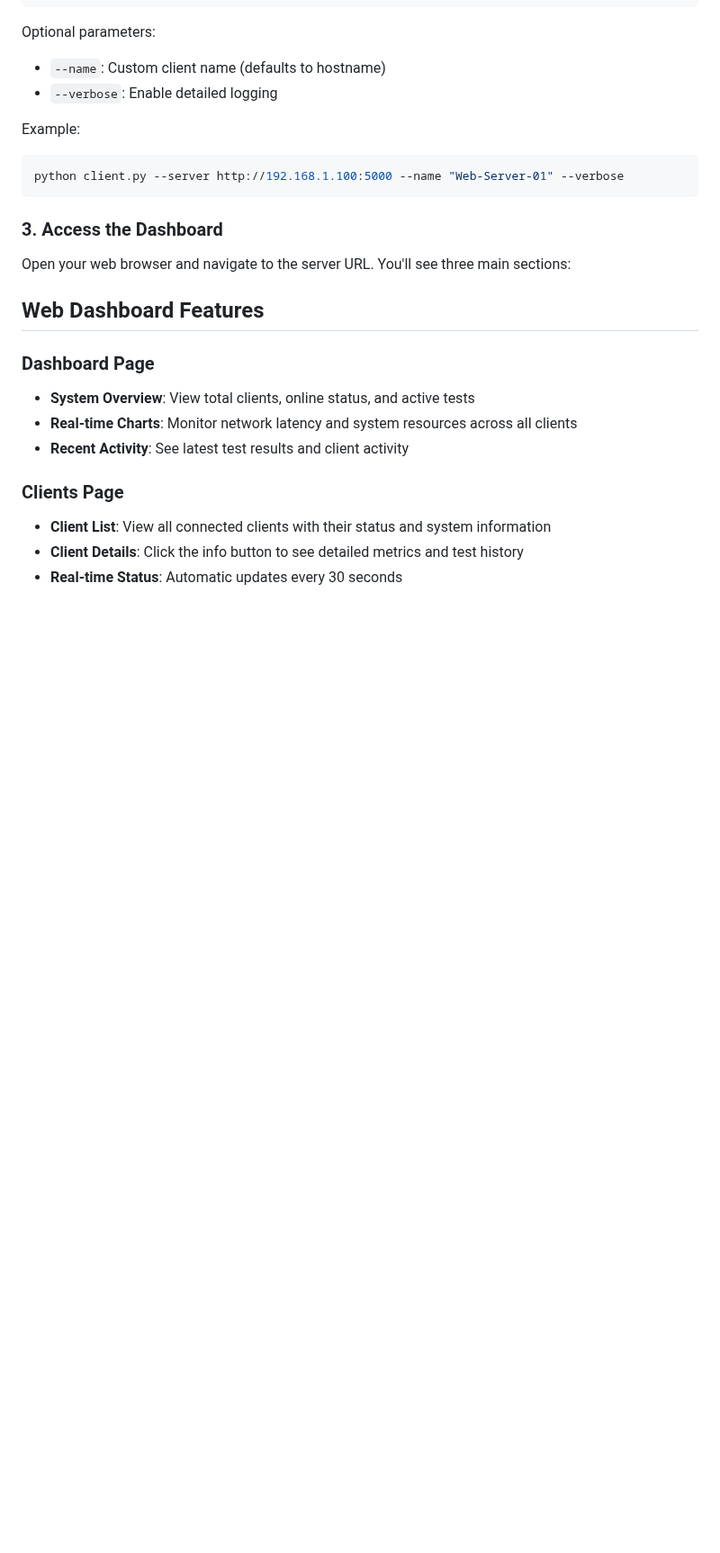
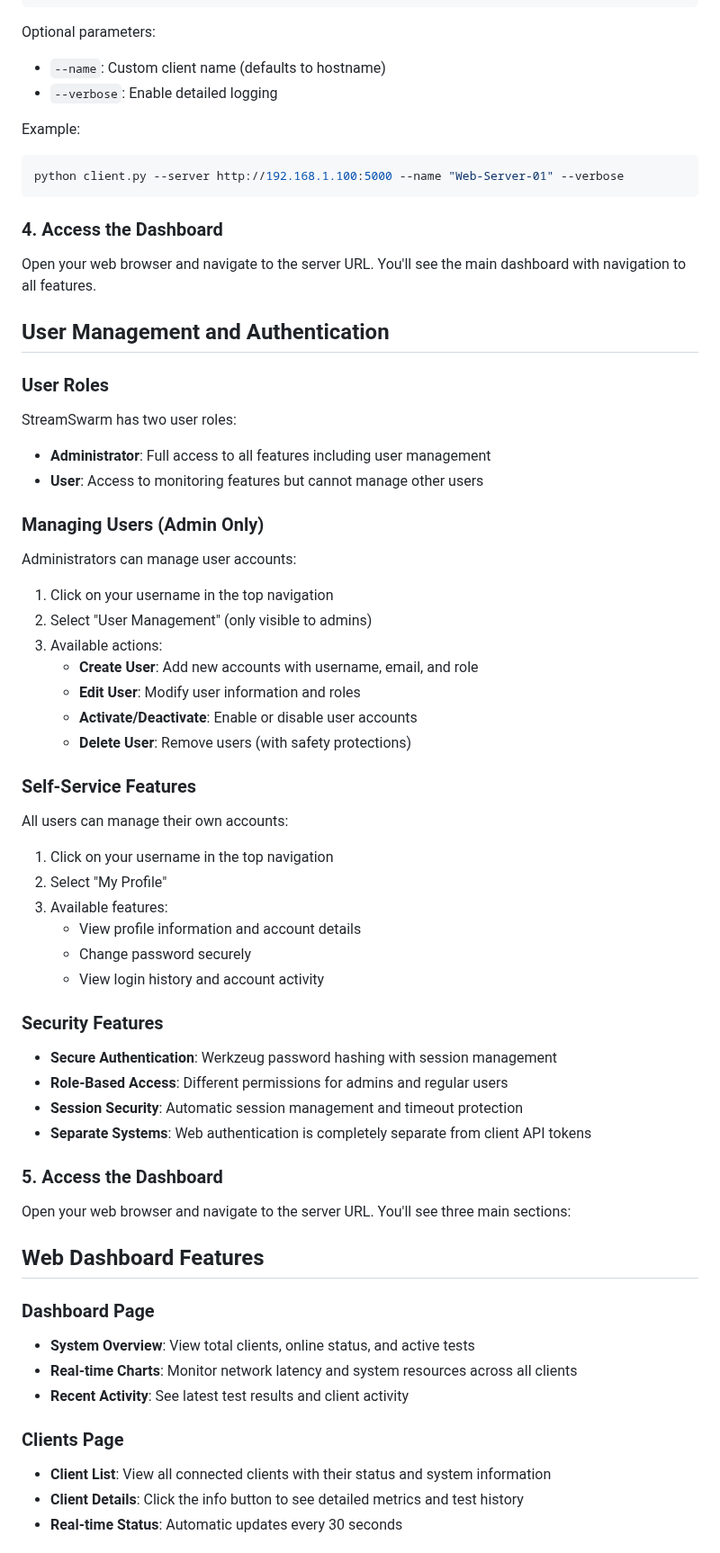
Before and after one commit to NetworkNerd1337/streamswarm, a Markdown page: USAGE.md, the part around one of its changes. Shown at 90% size. Drawn GitHub-style; blank space fills up the shorter version.

Commit message:
Update tutorial and documentation to reflect new secure authentication system
Updates documentation and database initialization to reflect new authentication system.

Replit-Commit-Author: Agent
Replit-Commit-Session-Id: eb89f13a-6596-405a-8d6e-ccbc136b4d55
Replit-Commit-Screenshot-Url: https://storage.googleapis.com/screenshot-production-us-central1/1c754f36-836a-415b-9318-899ca81361e5/c7b5ae8f-4af4-4631-a7aa-a0743edcfa16.jpg

````diff
--- a/USAGE.md
+++ b/USAGE.md
@@ -29,7 +41,50 @@ Example:
 python client.py --server http://192.168.1.100:5000 --name "Web-Server-01" --verbose
 ```
 
-### 3. Access the Dashboard
+### 4. Access the Dashboard
+
+Open your web browser and navigate to the server URL. You'll see the main dashboard with navigation to all features.
+
+## User Management and Authentication
+
+### User Roles
+
+StreamSwarm has two user roles:
+
+- **Administrator**: Full access to all features including user management
+- **User**: Access to monitoring features but cannot manage other users
+
+### Managing Users (Admin Only)
+
+Administrators can manage user accounts:
+
+1. Click on your username in the top navigation
+2. Select "User Management" (only visible to admins)
+3. Available actions:
+   - **Create User**: Add new accounts with username, email, and role
+   - **Edit User**: Modify user information and roles
+   - **Activate/Deactivate**: Enable or disable user accounts
+   - **Delete User**: Remove users (with safety protections)
+
+### Self-Service Features
+
+All users can manage their own accounts:
+
+1. Click on your username in the top navigation
+2. Select "My Profile"
+3. Available features:
+   - View profile information and account details
+   - Change password securely
+   - View login history and account activity
+
+### Security Features
+
+- **Secure Authentication**: Werkzeug password hashing with session management
+- **Role-Based Access**: Different permissions for admins and regular users
+- **Session Security**: Automatic session management and timeout protection
+- **Separate Systems**: Web authentication is completely separate from client API tokens
+
+### 5. Access the Dashboard
 
 Open your web browser and navigate to the server URL. You'll see three main sections:
 
````
Also changed, not shown: other parts of USAGE.md (+13 -1 lines), README.md (+7 -0 lines), replit.md (+3 -0 lines).
